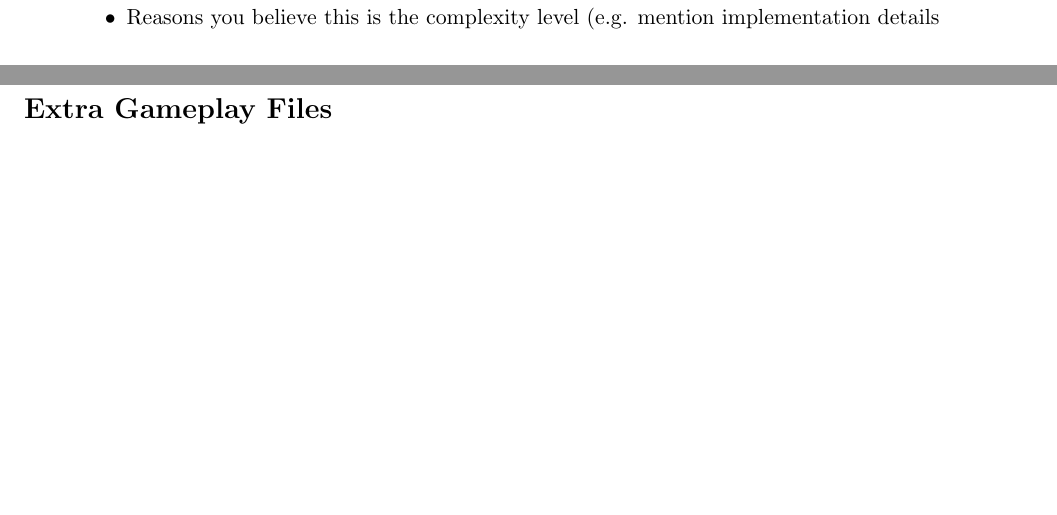
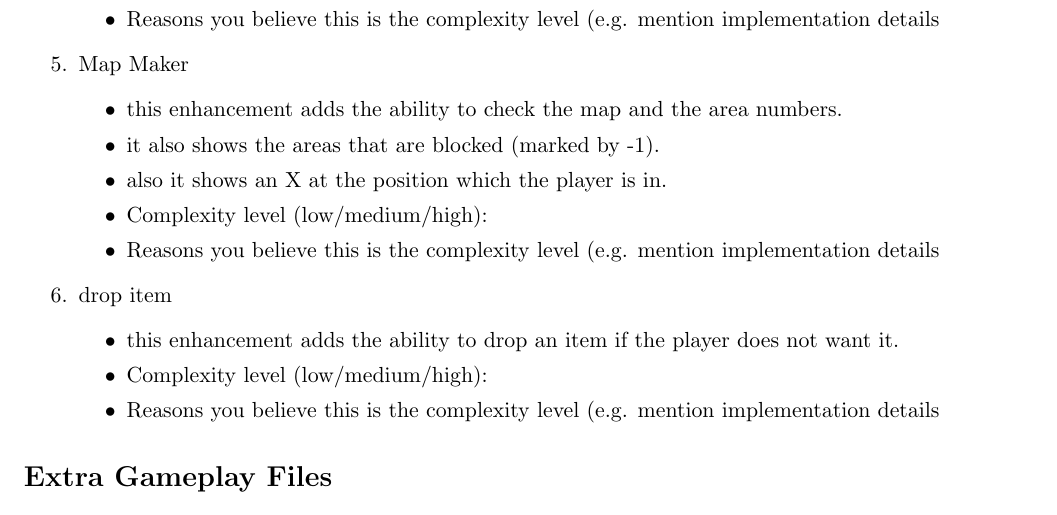
Before and after one commit to Towaiji/Text-Based-Adventure-Game, a LaTeX document (CSC_p1/enhancements.tex): two parts of pages 1 and 2 of 2 before the commit and part of page 2 of 2 after it, the two joined at a grey line, cut so that both start at the same text, the shorter picture padded with empty space. Compiled offline with pdfLaTeX.

Commit message:
Update enhancements.tex

```diff
--- a/CSC_p1/enhancements.tex
+++ b/CSC_p1/enhancements.tex
@@ -54,6 +54,27 @@
 	\item Reasons you believe this is the complexity level (e.g. mention implementation details
 	% Feel free to add more subheadings if you feel the need
 	\end{itemize}
+
+
+\item Map Maker
+	\begin{itemize}
+	\item this enhancement adds the ability to check the map and the area numbers.
+	\item it also shows the areas that are blocked (marked by -1).
+	\item also it shows an X at the position which the player is in.
+	\item Complexity level (low/medium/high):
+	\item Reasons you believe this is the complexity level (e.g. mention implementation details
+	% Feel free to add more subheadings if you feel the need
+	\end{itemize}
+
+\item drop item
+	\begin{itemize}
+	\item this enhancement adds the ability to drop an item if the player does not want it.
+	\item Complexity level (low/medium/high):
+	\item Reasons you believe this is the complexity level (e.g. mention implementation details
+	% Feel free to add more subheadings if you feel the need
+	\end{itemize}
+
+
 \end{enumerate}
 
 
```
